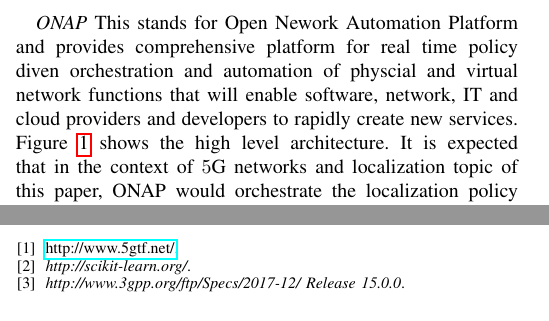
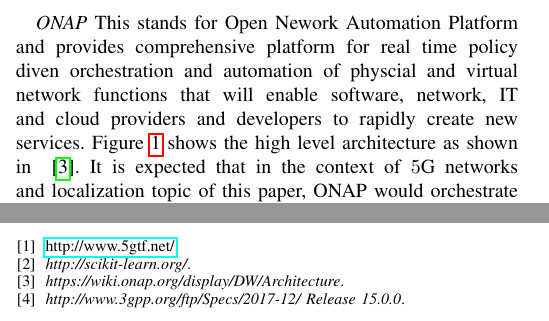
Before and after one commit to DandanML/Localization_paper, a LaTeX paper (5g-localization-paper.tex, which reads myref.bib): two parts of the columns of pages 2 and 5 of 6, joined at a grey line, cut so that both start at the same text. Compiled offline with pdfLaTeX.

Commit message:
Add reference

```diff
--- a/5g-localization-paper.tex
+++ b/5g-localization-paper.tex
@@ -229,7 +229,7 @@
 
 
 {\em ONAP} This stands for Open Nework Automation Platform and provides comprehensive platform for real time policy diven orchestration and automation of physcial and virtual network functions that will enable software, network,
-IT and cloud providers and developers to rapidly create new services. Figure \ref{fig:onap_arch} shows the high level architecture. It is expected that in the context of $5$G networks and localization topic of this paper, ONAP would orchestrate the localization policy and associated cloud storage within the "Policy framework", "Data Collection, Analytics and Events (DCAE)" and "Service orchestration" components of the run-time module.
+IT and cloud providers and developers to rapidly create new services. Figure \ref{fig:onap_arch} shows the high level architecture as shown in ~\cite{ONAP}. It is expected that in the context of $5$G networks and localization topic of this paper, ONAP would orchestrate the localization policy and associated cloud storage within the "Policy framework", "Data Collection, Analytics and Events (DCAE)" and "Service orchestration" components of the run-time module.
 
 {\em Measurement data collection architecture:} The NR UE measurement data (NUMD) collection process occurs primarily in the 5G network via the gNB and Mobility Management Entity (MME). The MME serves as the coordinator of the NUMD data.
 After NUMD collection is turned on at the gNodeB, it collects the records and sends
--- a/myref.bib
+++ b/myref.bib
@@ -1997,3 +1997,6 @@
   pages={3},
   year={2009}
 }
+@misc{ONAP,
+	title={{\em https://wiki.onap.org/display/DW/Architecture}}
+}
```
